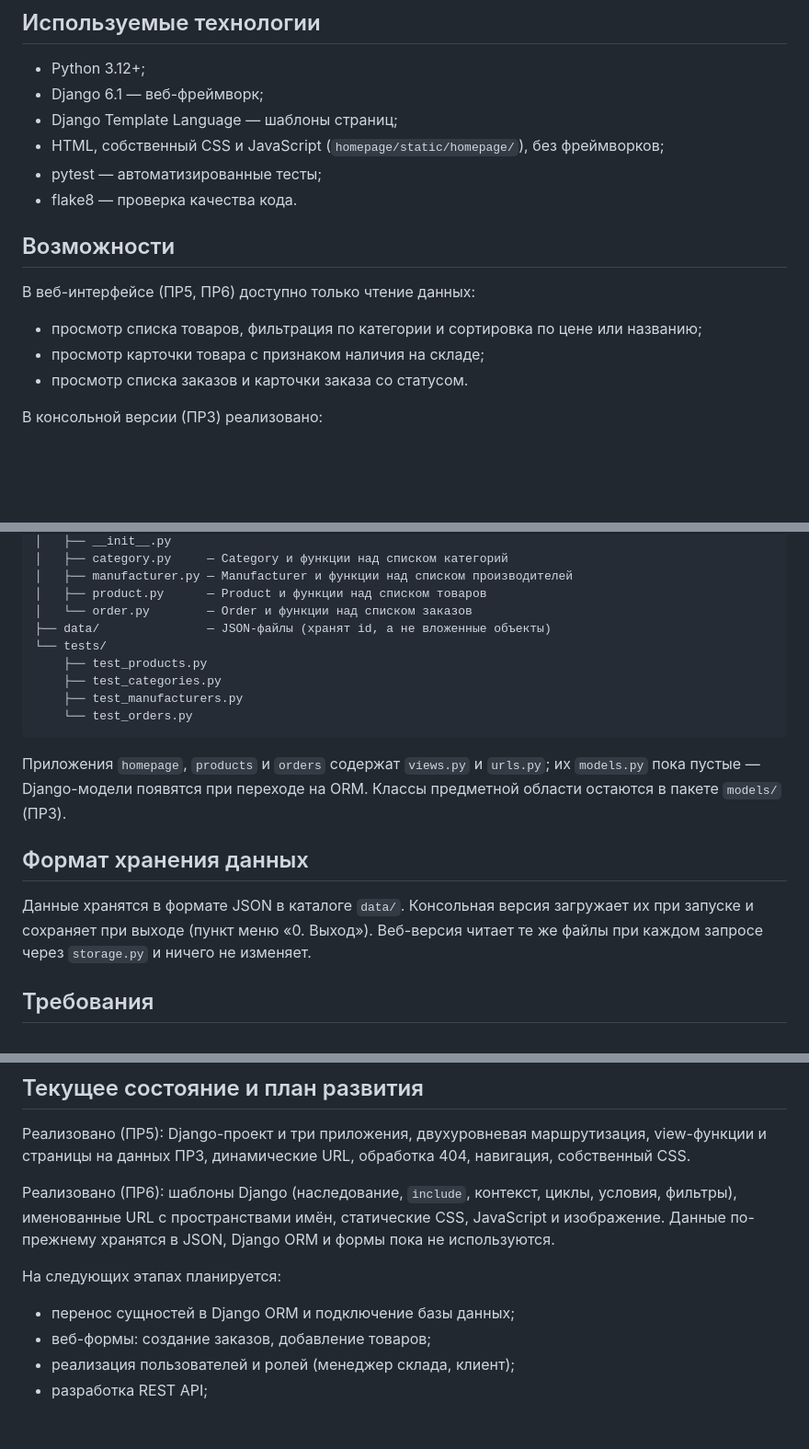
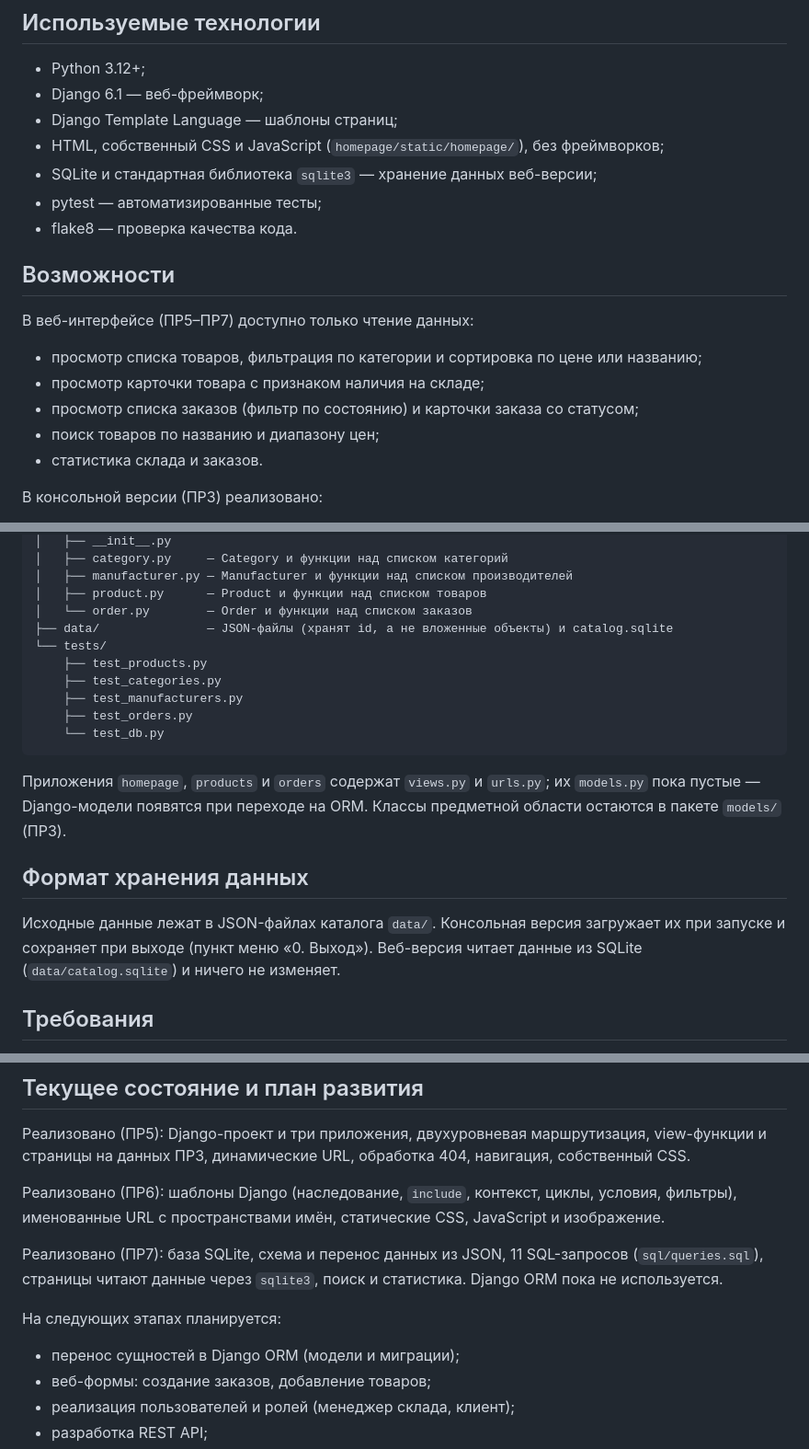
Before and after one commit to nekotyan2d/mirea-tech-catalog, a Markdown page: README.md, 3 parts joined by grey strips. Shown at 92% size. GitHub-like rendering; blank space fills up the shorter version.

````diff
--- a/README.md
+++ b/README.md
@@ -33,16 +33,19 @@
 - Django 6.1 — веб-фреймворк;
 - Django Template Language — шаблоны страниц;
 - HTML, собственный CSS и JavaScript (`homepage/static/homepage/`), без фреймворков;
+- SQLite и стандартная библиотека `sqlite3` — хранение данных веб-версии;
 - pytest — автоматизированные тесты;
 - flake8 — проверка качества кода.
 
 ## Возможности
 
-В веб-интерфейсе (ПР5, ПР6) доступно только чтение данных:
+В веб-интерфейсе (ПР5–ПР7) доступно только чтение данных:
 
 - просмотр списка товаров, фильтрация по категории и сортировка по цене или названию;
 - просмотр карточки товара с признаком наличия на складе;
-- просмотр списка заказов и карточки заказа со статусом.
+- просмотр списка заказов (фильтр по состоянию) и карточки заказа со статусом;
+- поиск товаров по названию и диапазону цен;
+- статистика склада и заказов.
 
 В консольной версии (ПР3) реализовано:
 
@@ -149,12 +195,13 @@ tech_catalog/
 │   ├── manufacturer.py — Manufacturer и функции над списком производителей
 │   ├── product.py      — Product и функции над списком товаров
 │   └── order.py        — Order и функции над списком заказов
-├── data/               — JSON-файлы (хранят id, а не вложенные объекты)
+├── data/               — JSON-файлы (хранят id, а не вложенные объекты) и catalog.sqlite
 └── tests/
     ├── test_products.py
     ├── test_categories.py
     ├── test_manufacturers.py
-    └── test_orders.py
+    ├── test_orders.py
+    └── test_db.py
 ```
 
 Приложения `homepage`, `products` и `orders` содержат `views.py` и `urls.py`;
@@ -163,10 +210,10 @@ tech_catalog/
 
 ## Формат хранения данных
 
-Данные хранятся в формате JSON в каталоге `data/`.
+Исходные данные лежат в JSON-файлах каталога `data/`.
 Консольная версия загружает их при запуске и сохраняет при выходе
-(пункт меню «0. Выход»). Веб-версия читает те же файлы при каждом
-запросе через `storage.py` и ничего не изменяет.
+(пункт меню «0. Выход»). Веб-версия читает данные из SQLite
+(`data/catalog.sqlite`) и ничего не изменяет.
 
 ## Требования
 
@@ -219,12 +266,15 @@ URL, обработка 404, навигация, собственный CSS.
 
 Реализовано (ПР6): шаблоны Django (наследование, `include`, контекст,
 циклы, условия, фильтры), именованные URL с пространствами имён,
-статические CSS, JavaScript и изображение. Данные по-прежнему хранятся
-в JSON, Django ORM и формы пока не используются.
+статические CSS, JavaScript и изображение.
+
+Реализовано (ПР7): база SQLite, схема и перенос данных из JSON, 11 SQL-запросов
+(`sql/queries.sql`), страницы читают данные через `sqlite3`, поиск и статистика.
+Django ORM пока не используется.
 
 На следующих этапах планируется:
 
-- перенос сущностей в Django ORM и подключение базы данных;
+- перенос сущностей в Django ORM (модели и миграции);
 - веб-формы: создание заказов, добавление товаров;
 - реализация пользователей и ролей (менеджер склада, клиент);
 - разработка REST API;
````
Also changed, not shown: other parts of README.md (+46 -3 lines).
